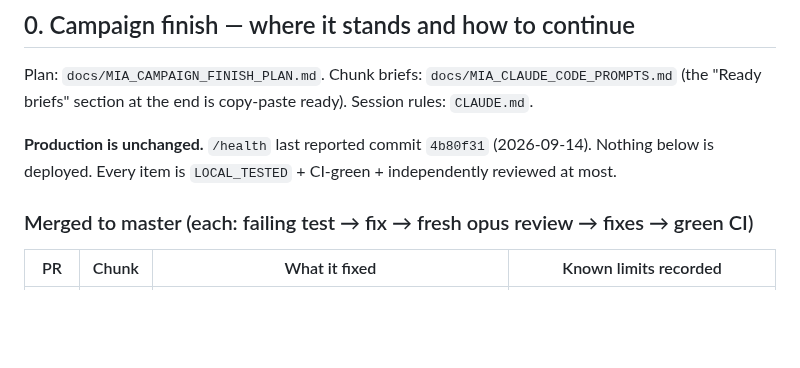
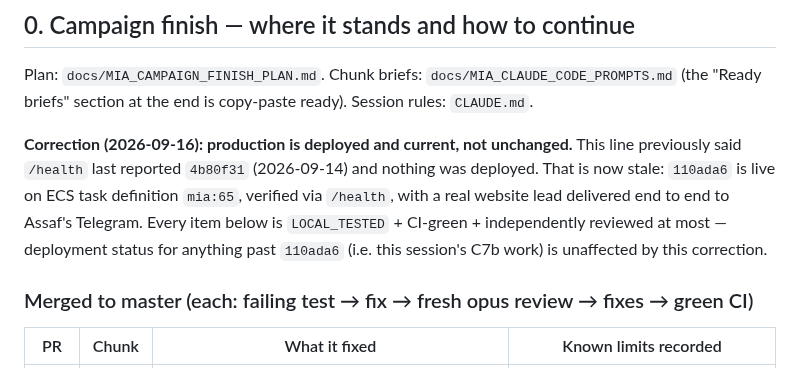
Before and after one commit to assaf0buskila/mia_agent, a Markdown page: HANDOFF.md, the part around the change. Rendered like a GitHub page; blank space fills up the shorter version.

```diff
--- a/HANDOFF.md
+++ b/HANDOFF.md
@@ -8,8 +8,12 @@ Section 0 is the campaign-finish state for the next session. Sections 1 onward a
 Plan: `docs/MIA_CAMPAIGN_FINISH_PLAN.md`. Chunk briefs: `docs/MIA_CLAUDE_CODE_PROMPTS.md`
 (the "Ready briefs" section at the end is copy-paste ready). Session rules: `CLAUDE.md`.
 
-**Production is unchanged.** `/health` last reported commit `4b80f31` (2026-09-14). Nothing
-below is deployed. Every item is `LOCAL_TESTED` + CI-green + independently reviewed at most.
+**Correction (2026-09-16): production is deployed and current, not unchanged.** This line
+previously said `/health` last reported `4b80f31` (2026-09-14) and nothing was deployed. That is
+now stale: `110ada6` is live on ECS task definition `mia:65`, verified via `/health`, with a real
+website lead delivered end to end to Assaf's Telegram. Every item below is `LOCAL_TESTED` +
+CI-green + independently reviewed at most — deployment status for anything past `110ada6` (i.e.
+this session's C7b work) is unaffected by this correction.
 
 ### Merged to master (each: failing test → fix → fresh opus review → fixes → green CI)
 
```
Also changed, not shown: TASKS.md (+5 -2 lines).
